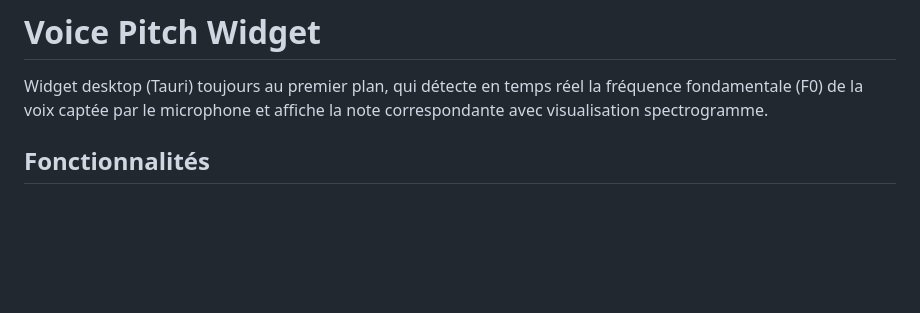
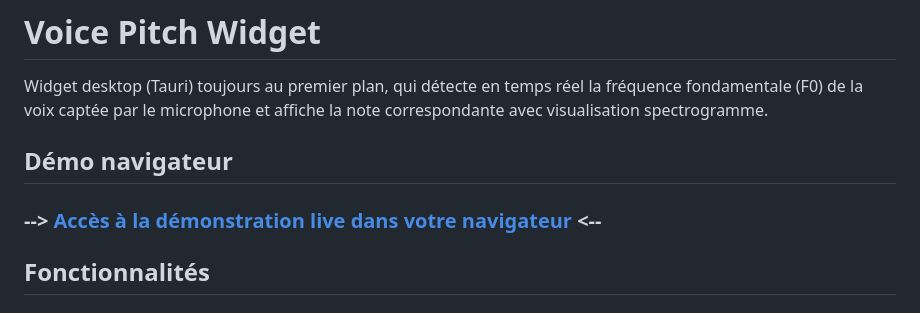
Before and after one commit to alamazy/voice-pitch-widget, a Markdown page: README.md, the part around the change. Drawn GitHub-style; blank space fills up the shorter version.

```diff
--- a/README.md
+++ b/README.md
@@ -1,6 +1,10 @@
 # Voice Pitch Widget
 
 Widget desktop (Tauri) toujours au premier plan, qui détecte en temps réel la fréquence fondamentale (F0) de la voix captée par le microphone et affiche la note correspondante avec visualisation spectrogramme.
+
+## Démo navigateur
+
+### --> [Accès à la démonstration live dans votre navigateur](https://alamazy.github.io/voice-pitch-widget/) <--
 
 ## Fonctionnalités
 
```
